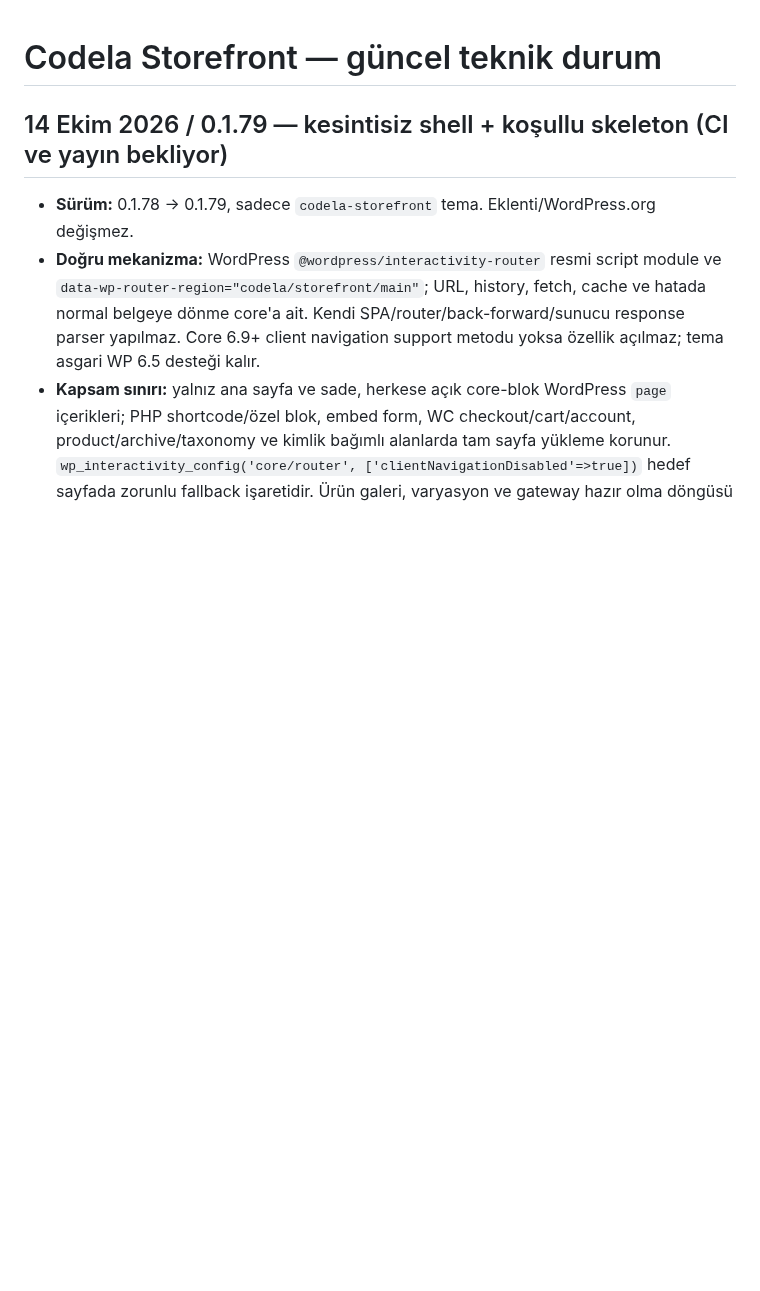
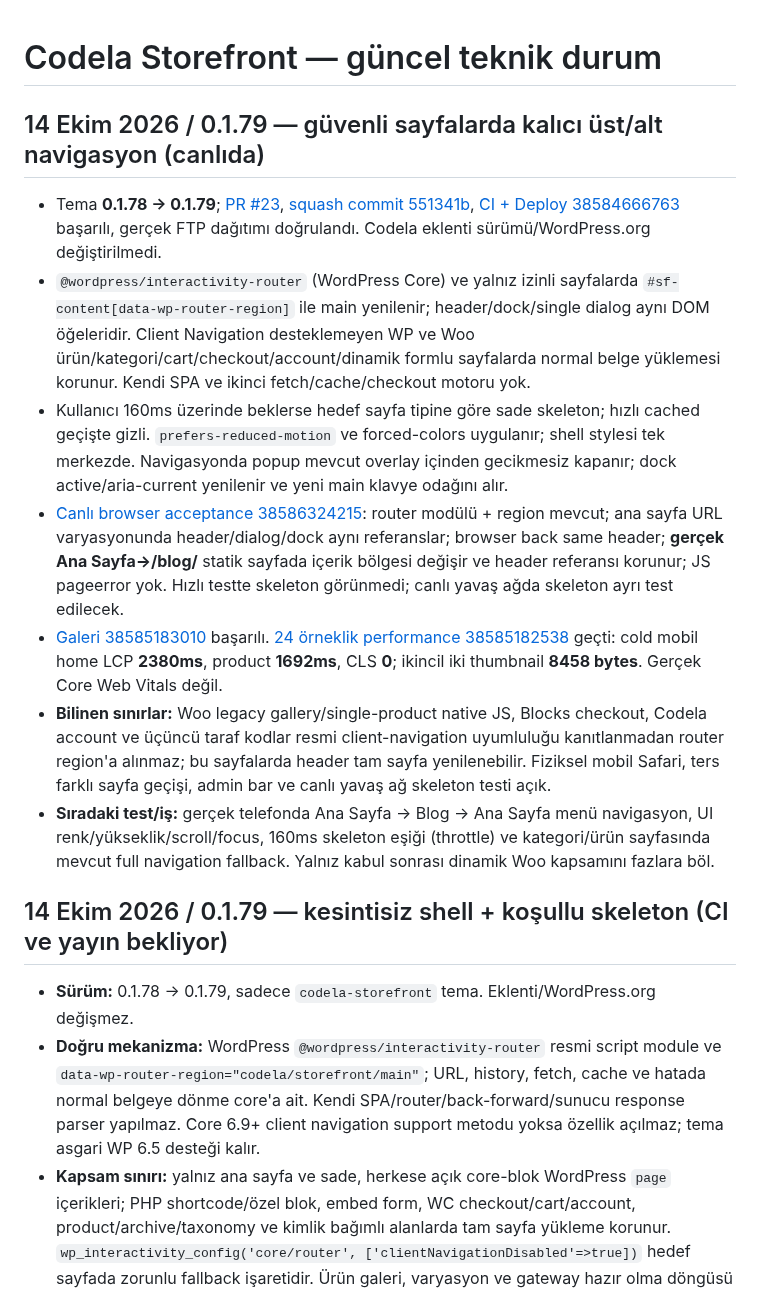
Before and after one commit to muhammetdkaya/codela-storefront, a Markdown page: docs/storefront-theme.md, the part around the change. GitHub-like rendering; blank space fills up the shorter version.

Commit message:
docs: confirm 0.1.79 deployed and native router tested on home and public blog

```diff
--- a/docs/storefront-theme.md
+++ b/docs/storefront-theme.md
@@ -1,4 +1,14 @@
 # Codela Storefront — güncel teknik durum
+
+## 14 Ekim 2026 / 0.1.79 — güvenli sayfalarda kalıcı üst/alt navigasyon (canlıda)
+
+- Tema **0.1.78 → 0.1.79**; [PR #23](https://github.com/muhammetdkaya/codela-storefront/pull/23), [squash commit 551341b](https://github.com/muhammetdkaya/codela-storefront/commit/551341b35be3bef06aff913b09b24b165ea57975), [CI + Deploy 38584666763](https://github.com/muhammetdkaya/codela-storefront/actions/runs/38584666763) başarılı, gerçek FTP dağıtımı doğrulandı. Codela eklenti sürümü/WordPress.org değiştirilmedi.
+- `@wordpress/interactivity-router` (WordPress Core) ve yalnız izinli sayfalarda `#sf-content[data-wp-router-region]` ile main yenilenir; header/dock/single dialog aynı DOM öğeleridir. Client Navigation desteklemeyen WP ve Woo ürün/kategori/cart/checkout/account/dinamik formlu sayfalarda normal belge yüklemesi korunur. Kendi SPA ve ikinci fetch/cache/checkout motoru yok.
+- Kullanıcı 160ms üzerinde beklerse hedef sayfa tipine göre sade skeleton; hızlı cached geçişte gizli. `prefers-reduced-motion` ve forced-colors uygulanır; shell stylesi tek merkezde. Navigasyonda popup mevcut overlay içinden gecikmesiz kapanır; dock active/aria-current yenilenir ve yeni main klavye odağını alır.
+- [Canlı browser acceptance 38586324215](https://github.com/muhammetdkaya/codela-storefront/actions/runs/38586324215): router modülü + region mevcut; ana sayfa URL varyasyonunda header/dialog/dock aynı referanslar; browser back same header; **gerçek Ana Sayfa→/blog/** statik sayfada içerik bölgesi değişir ve header referansı korunur; JS pageerror yok. Hızlı testte skeleton görünmedi; canlı yavaş ağda skeleton ayrı test edilecek.
+- [Galeri 38585183010](https://github.com/muhammetdkaya/codela-storefront/actions/runs/38585183010) başarılı. [24 örneklik performance 38585182538](https://github.com/muhammetdkaya/codela-storefront/actions/runs/38585182538) geçti: cold mobil home LCP **2380ms**, product **1692ms**, CLS **0**; ikincil iki thumbnail **8458 bytes**. Gerçek Core Web Vitals değil.
+- **Bilinen sınırlar:** Woo legacy gallery/single-product native JS, Blocks checkout, Codela account ve üçüncü taraf kodlar resmi client-navigation uyumluluğu kanıtlanmadan router region'a alınmaz; bu sayfalarda header tam sayfa yenilenebilir. Fiziksel mobil Safari, ters farklı sayfa geçişi, admin bar ve canlı yavaş ağ skeleton testi açık.
+- **Sıradaki test/iş:** gerçek telefonda Ana Sayfa → Blog → Ana Sayfa menü navigasyon, UI renk/yükseklik/scroll/focus, 160ms skeleton eşiği (throttle) ve kategori/ürün sayfasında mevcut full navigation fallback. Yalnız kabul sonrası dinamik Woo kapsamını fazlara böl.
 
 ## 14 Ekim 2026 / 0.1.79 — kesintisiz shell + koşullu skeleton (CI ve yayın bekliyor)
 
```
